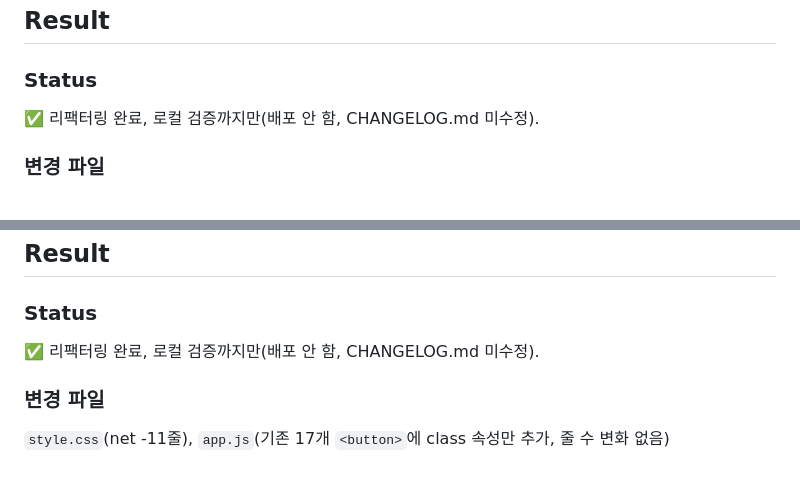
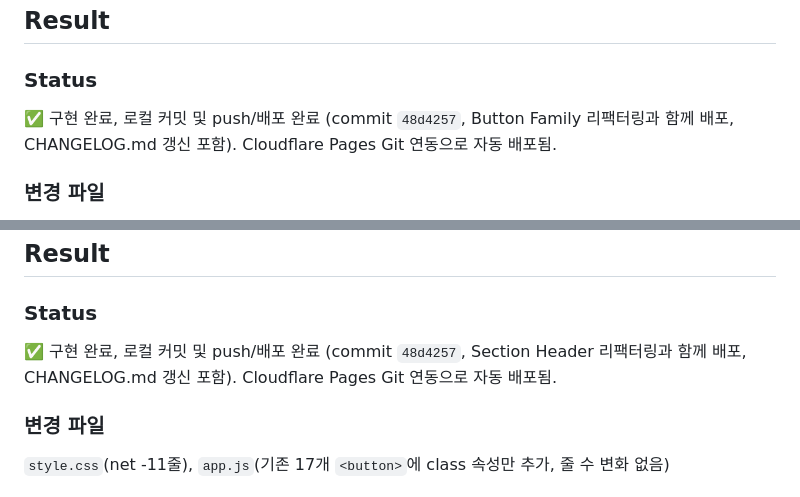
Before and after one commit to cumber96/Product_02, a Markdown page: TASK.md, 2 parts joined by grey strips. Rendered like a GitHub page.

Commit message:
Record push/deploy status for Button Family and Section Header refactor
Co-Authored-By: Claude Sonnet 5 <noreply@anthropic.com>

```diff
--- a/TASK.md
+++ b/TASK.md
@@ -29,7 +29,8 @@ Component Inventory에서 "8회 사용, 공통 Helper 없음"으로 보고했던
 ## Result
 
 ### Status
-✅ 리팩터링 완료, 로컬 검증까지만(배포 안 함, CHANGELOG.md 미수정).
+✅ 구현 완료, 로컬 커밋 및 push/배포 완료 (commit `48d4257`, Button Family 리팩터링과 함께 배포,
+CHANGELOG.md 갱신 포함). Cloudflare Pages Git 연동으로 자동 배포됨.
 
 ### 변경 파일
 `app.js`(+5줄, `renderSectionHeader()` 헬퍼 추가 + 12개 호출로 교체 + 1곳 클래스만 추가),
@@ -119,7 +120,8 @@ Button Family 조사에서 확인된 문제를 그대로 해소하는 작업: `.
 ## Result
 
 ### Status
-✅ 리팩터링 완료, 로컬 검증까지만(배포 안 함, CHANGELOG.md 미수정).
+✅ 구현 완료, 로컬 커밋 및 push/배포 완료 (commit `48d4257`, Section Header 리팩터링과 함께 배포,
+CHANGELOG.md 갱신 포함). Cloudflare Pages Git 연동으로 자동 배포됨.
 
 ### 변경 파일
 `style.css`(net -11줄), `app.js`(기존 17개 `<button>`에 class 속성만 추가, 줄 수 변화 없음)
```
